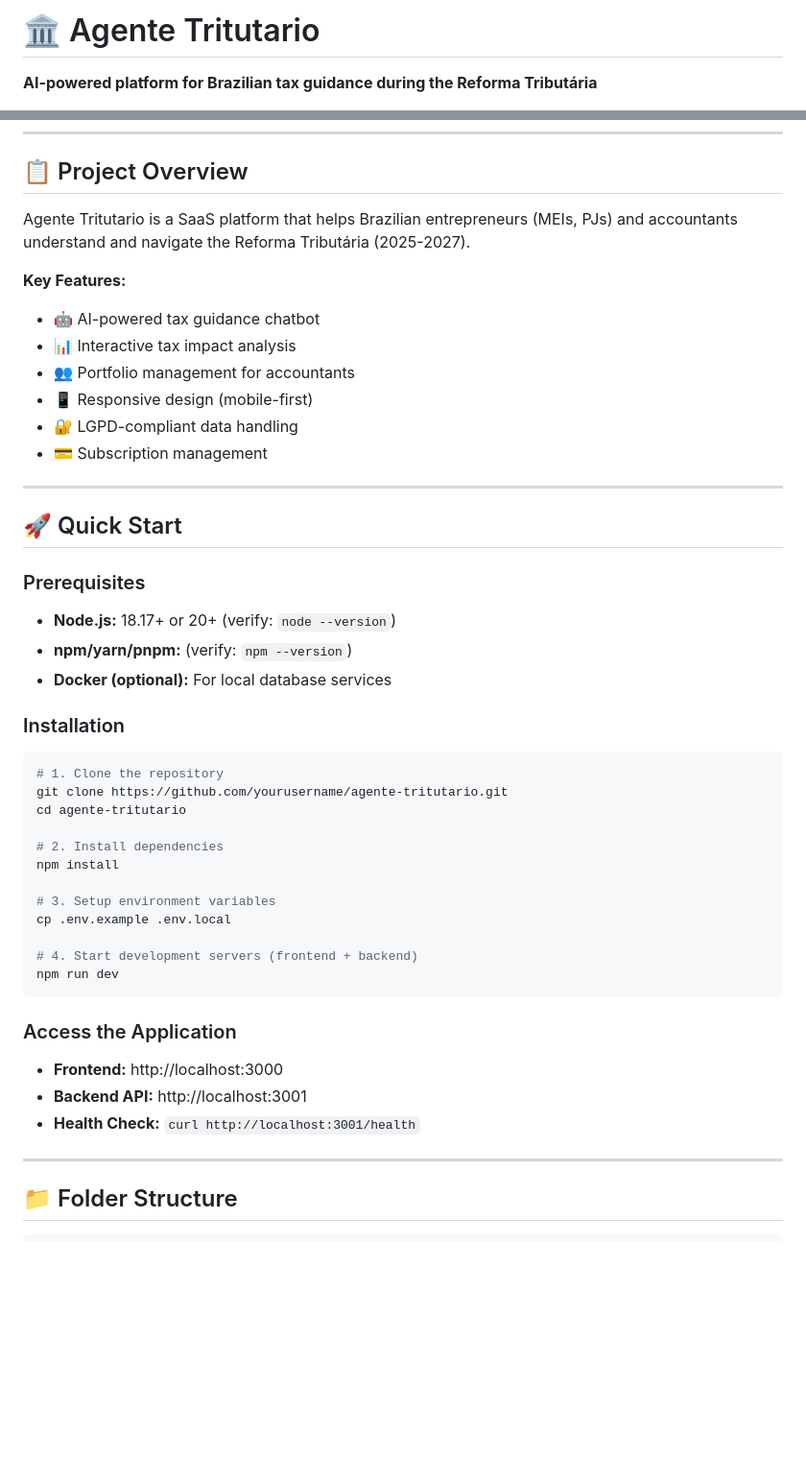
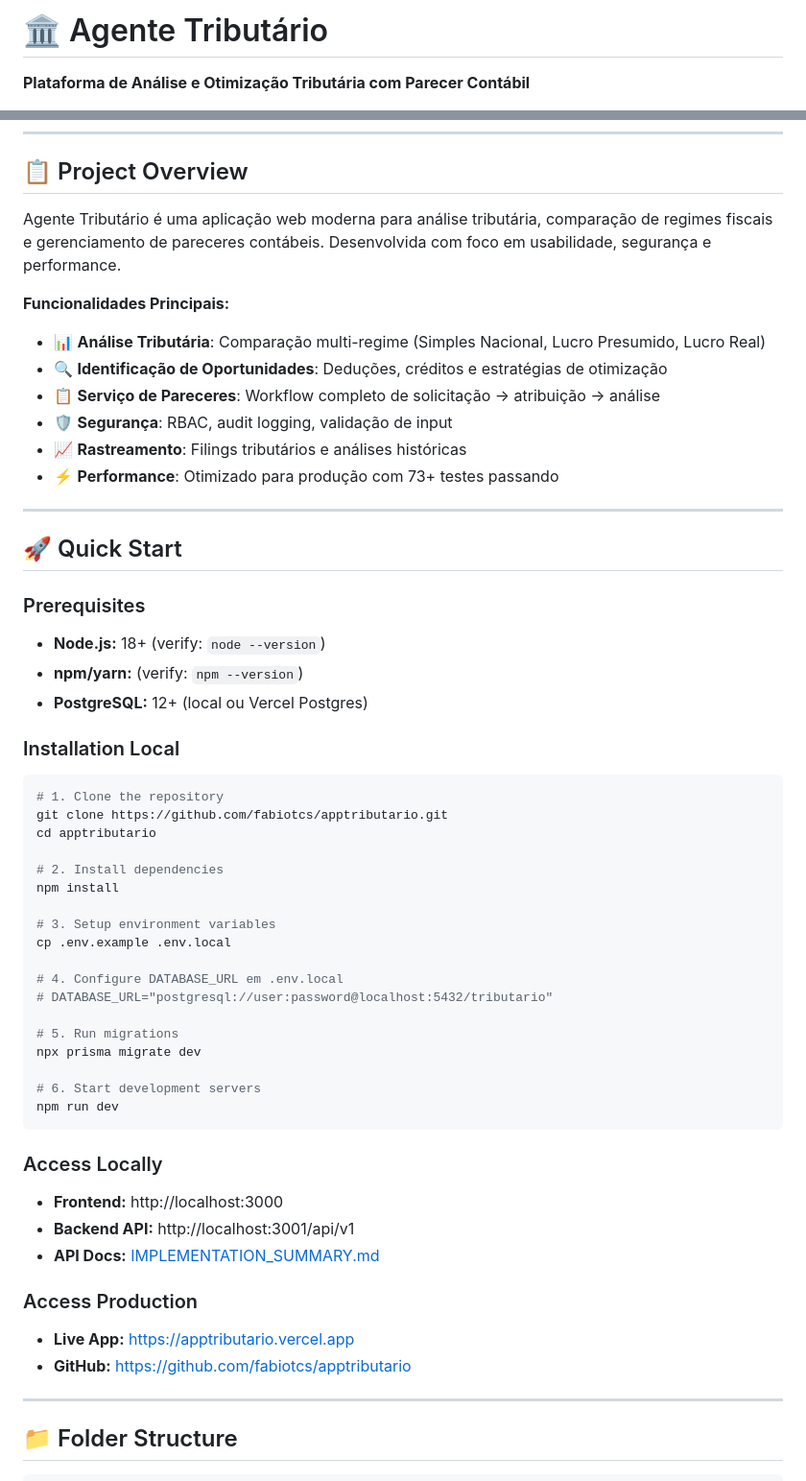
Before and after one commit to fabiotcs/apptributario, a Markdown page: README.md, 2 parts joined by grey strips. Shown at 96% size. Drawn GitHub-style; blank space fills up the shorter version.

Commit message:
docs: update README with production information
- Update project description with completed features
- Add production deployment links
- Update stack information
- Add database setup instructions
- Reference implementation guides
- Update status badges
- Add links to documentation

Project is now production-ready and live on Vercel.

Co-Authored-By: Claude Haiku 4.5 <noreply@anthropic.com>

````diff
--- a/README.md
+++ b/README.md
@@ -1,4 +1,4 @@
-# 🏛️ Agente Tritutario
+# 🏛️ Agente Tributário
 
-**AI-powered platform for Brazilian tax guidance during the Reforma Tributária**
+**Plataforma de Análise e Otimização Tributária com Parecer Contábil**
 
@@ -9,31 +11,31 @@
 
 ## 📋 Project Overview
 
-Agente Tritutario is a SaaS platform that helps Brazilian entrepreneurs (MEIs, PJs) and accountants understand and navigate the Reforma Tributária (2025-2027).
+Agente Tributário é uma aplicação web moderna para análise tributária, comparação de regimes fiscais e gerenciamento de pareceres contábeis. Desenvolvida com foco em usabilidade, segurança e performance.
 
-**Key Features:**
-- 🤖 AI-powered tax guidance chatbot
-- 📊 Interactive tax impact analysis
-- 👥 Portfolio management for accountants
-- 📱 Responsive design (mobile-first)
-- 🔐 LGPD-compliant data handling
-- 💳 Subscription management
+**Funcionalidades Principais:**
+- 📊 **Análise Tributária**: Comparação multi-regime (Simples Nacional, Lucro Presumido, Lucro Real)
+- 🔍 **Identificação de Oportunidades**: Deduções, créditos e estratégias de otimização
+- 📋 **Serviço de Pareceres**: Workflow completo de solicitação → atribuição → análise
+- 🛡️ **Segurança**: RBAC, audit logging, validação de input
+- 📈 **Rastreamento**: Filings tributários e análises históricas
+- ⚡ **Performance**: Otimizado para produção com 73+ testes passando
 
 ---
 
 ## 🚀 Quick Start
 
 ### Prerequisites
-- **Node.js:** 18.17+ or 20+ (verify: `node --version`)
-- **npm/yarn/pnpm:** (verify: `npm --version`)
-- **Docker (optional):** For local database services
+- **Node.js:** 18+ (verify: `node --version`)
+- **npm/yarn:** (verify: `npm --version`)
+- **PostgreSQL:** 12+ (local ou Vercel Postgres)
 
-### Installation
+### Installation Local
 
 ```bash
 # 1. Clone the repository
-git clone https://github.com/yourusername/agente-tritutario.git
-cd agente-tritutario
+git clone https://github.com/fabiotcs/apptributario.git
+cd apptributario
 
 # 2. Install dependencies
 npm install
@@ -41,15 +43,26 @@ npm install
 # 3. Setup environment variables
 cp .env.example .env.local
 
-# 4. Start development servers (frontend + backend)
+# 4. Configure DATABASE_URL em .env.local
+# DATABASE_URL="postgresql://user:password@localhost:5432/tributario"
+
+# 5. Run migrations
+npx prisma migrate dev
+
+# 6. Start development servers
 npm run dev
 ```
 
-### Access the Application
+### Access Locally
 
 - **Frontend:** http://localhost:3000
-- **Backend API:** http://localhost:3001
-- **Health Check:** `curl http://localhost:3001/health`
+- **Backend API:** http://localhost:3001/api/v1
+- **API Docs:** [IMPLEMENTATION_SUMMARY.md](./IMPLEMENTATION_SUMMARY.md)
+
+### Access Production
+
+- **Live App:** https://apptributario.vercel.app
+- **GitHub:** https://github.com/fabiotcs/apptributario
 
 ---
 
````
Also changed, not shown: other parts of README.md (+3 -1 lines).
